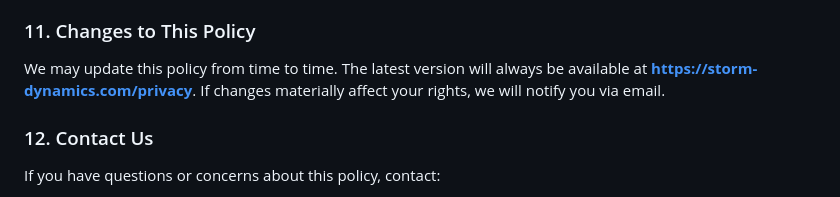
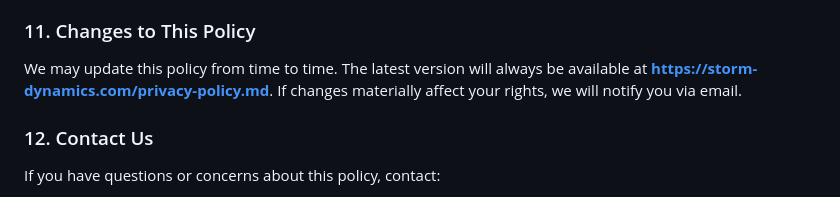
Before and after one commit to Storm-Dynamics/storm-dynamics.github.io, a Markdown page: privacy-policy.md, the part around the change. Rendered like a GitHub page.

```diff
--- a/privacy-policy.md
+++ b/privacy-policy.md
@@ -61,7 +61,7 @@ Our services are intended for adult users. However, our content is suitable for
 - **GDPR:** We follow GDPR principles but do not have a representative in the EU.
 
 ### 11. Changes to This Policy
-We may update this policy from time to time. The latest version will always be available at **https://storm-dynamics.com/privacy**. If changes materially affect your rights, we will notify you via email.
+We may update this policy from time to time. The latest version will always be available at **https://storm-dynamics.com/privacy-policy.md**. If changes materially affect your rights, we will notify you via email.
 
 ### 12. Contact Us
 If you have questions or concerns about this policy, contact:
```
